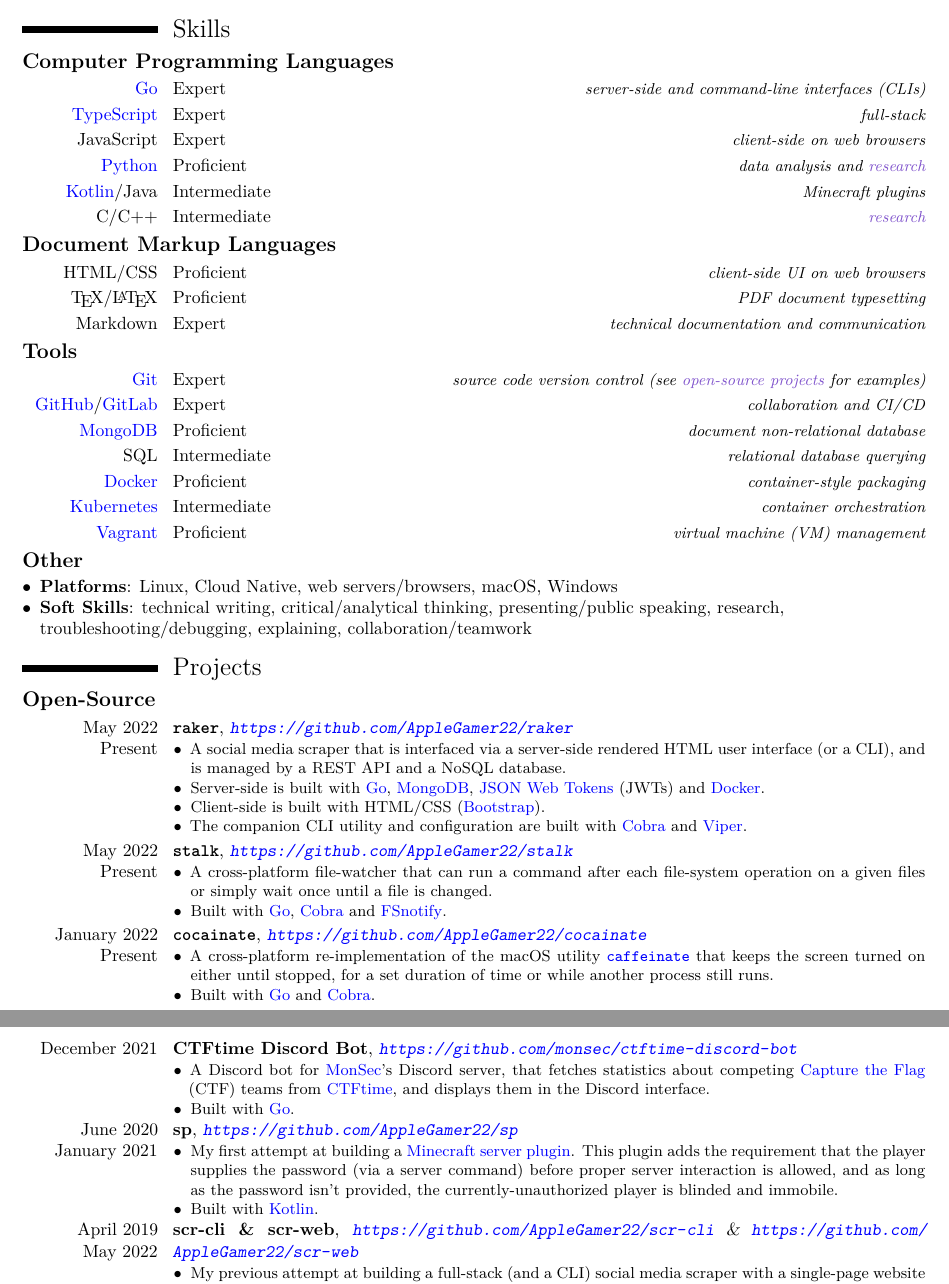
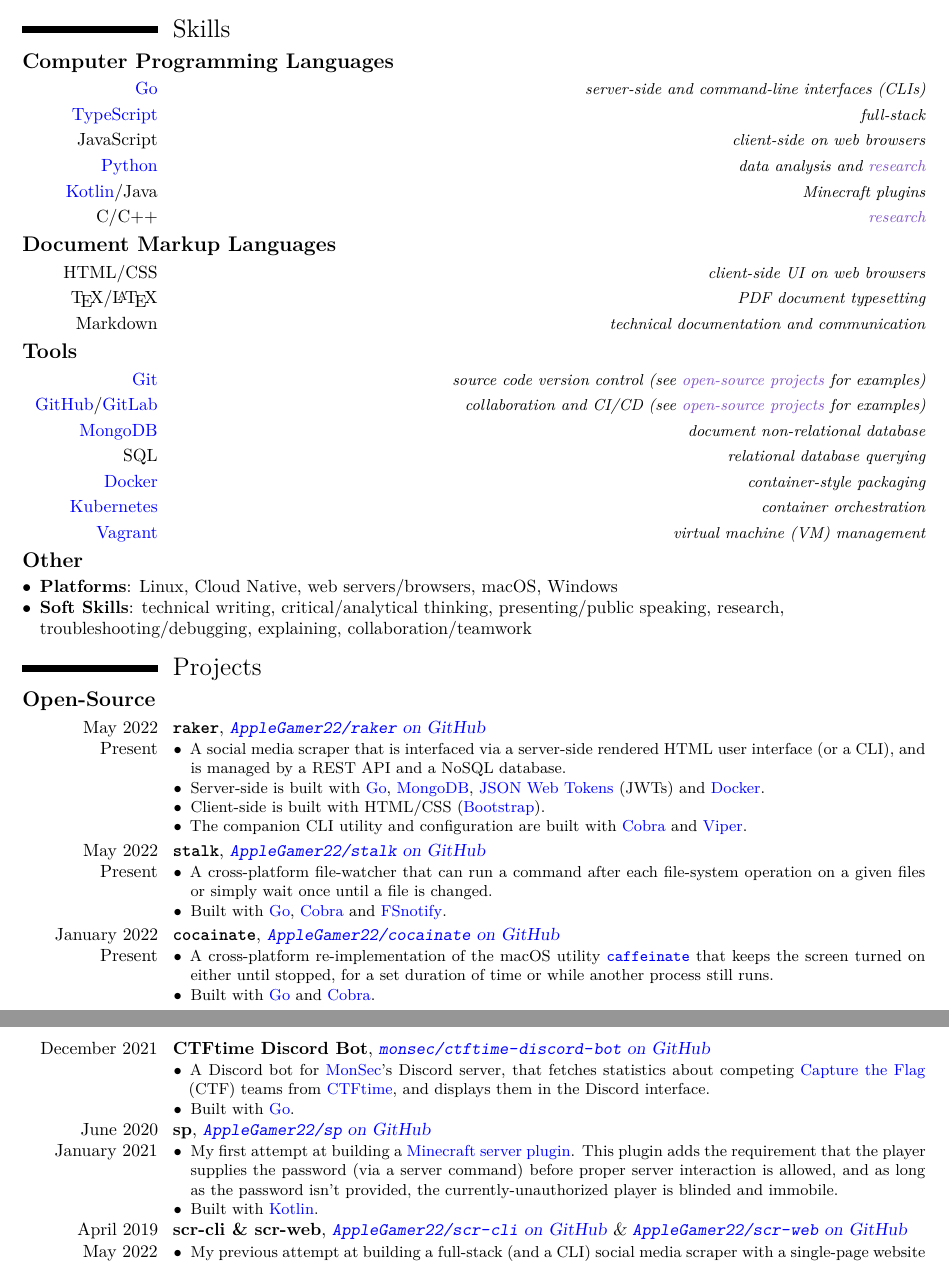
Before and after one commit to AppleGamer22/applegamer22.github.io, a LaTeX CV (cv.tex): two parts of pages 1 and 2 of 2, joined at a grey line, cut so that both start at the same text. Compiled offline with XeLaTeX.

Commit message:
removed skill ranking and url protocols

```diff
--- a/cv.tex
+++ b/cv.tex
@@ -17,6 +17,8 @@
 	\par\nobreak\addvspace{0.5ex}{\@afterheading}
 }% to avoid a pagebreak after the heading
 \makeatother
+
+\newcommand\ghurl[1]{\href{https://github.com/#1}{\nolinkurl{#1} on GitHub}}
 
 \renewcommand{\dateseparator}{-}
 \renewcommand{\labelitemi}{$\bullet$}
@@ -46,27 +48,27 @@
 
 	\section{Skills}
 	\subsection{Computer Programming Languages}
-	\cvitemwithcomment{\href{https://go.dev}{Go}}{Expert}{server-side and command-line interfaces (CLIs)}
-	\cvitemwithcomment{\href{https://typescriptlang.org}{TypeScript}}{Expert}{full-stack}
-	\cvitemwithcomment{JavaScript}{Expert}{client-side on web browsers}
-	\cvitemwithcomment{\href{https://python.org}{Python}}{Proficient}{data analysis and \hyperref[sec:research]{research}}
-	\cvitemwithcomment{\href{https://kotlinlang.org}{Kotlin}/Java}{Intermediate}{Minecraft plugins}
-	\cvitemwithcomment{C/C++}{Intermediate}{\hyperref[sec:research]{research}}
+	\cvitemwithcomment{\href{https://go.dev}{Go}}{}{server-side and command-line interfaces (CLIs)}
+	\cvitemwithcomment{\href{https://typescriptlang.org}{TypeScript}}{}{full-stack}
+	\cvitemwithcomment{JavaScript}{}{client-side on web browsers}
+	\cvitemwithcomment{\href{https://python.org}{Python}}{}{data analysis and \hyperref[sec:research]{research}}
+	\cvitemwithcomment{\href{https://kotlinlang.org}{Kotlin}/Java}{}{Minecraft plugins}
+	\cvitemwithcomment{C/C++}{}{\hyperref[sec:research]{research}}
 	\subsection{Document Markup Languages}
-	\cvitemwithcomment{HTML/CSS}{Proficient}{client-side UI on web browsers}
-	\cvitemwithcomment{\TeX/\LaTeX}{Proficient}{PDF document typesetting}
-	\cvitemwithcomment{Markdown}{Expert}{technical documentation and communication}
+	\cvitemwithcomment{HTML/CSS}{}{client-side UI on web browsers}
+	\cvitemwithcomment{\TeX/\LaTeX}{}{PDF document typesetting}
+	\cvitemwithcomment{Markdown}{}{technical documentation and communication}
 	% \subsection{Natural Languages}
 	% \cvitemwithcomment{English}{full professional proficiency}{}
 	% \cvitemwithcomment{Hebrew}{native or bilingual proficiency}{}
 	\subsection{Tools}
-	\cvitemwithcomment{\href{https://git-scm.com}{Git}}{Expert}{source code version control (see \hyperref[sec:open-source]{open-source projects} for examples)}
-	\cvitemwithcomment{\href{https://github.com}{GitHub}/\href{https://gitlab.com}{GitLab}}{Expert}{collaboration and CI/CD}
-	\cvitemwithcomment{\href{https://www.mongodb.com}{MongoDB}}{Proficient}{document non-relational database}
-	\cvitemwithcomment{SQL}{Intermediate}{relational database querying}
-	\cvitemwithcomment{\href{https://www.docker.com}{Docker}}{Proficient}{container-style packaging}
-	\cvitemwithcomment{\href{https://kubernetes.io}{Kubernetes}}{Intermediate}{container orchestration}
-	\cvitemwithcomment{\href{https://vagrantup.com}{Vagrant}}{Proficient}{virtual machine (VM) management}
+	\cvitemwithcomment{\href{https://git-scm.com}{Git}}{}{source code version control (see \hyperref[sec:open-source]{open-source projects} for examples)}
+	\cvitemwithcomment{\href{https://github.com}{GitHub}/\href{https://gitlab.com}{GitLab}}{}{collaboration and CI/CD (see \hyperref[sec:open-source]{open-source projects} for examples)}
+	\cvitemwithcomment{\href{https://www.mongodb.com}{MongoDB}}{}{document non-relational database}
+	\cvitemwithcomment{SQL}{}{relational database querying}
+	\cvitemwithcomment{\href{https://www.docker.com}{Docker}}{}{container-style packaging}
+	\cvitemwithcomment{\href{https://kubernetes.io}{Kubernetes}}{}{container orchestration}
+	\cvitemwithcomment{\href{https://vagrantup.com}{Vagrant}}{}{virtual machine (VM) management}
 	\subsection{Other}
 	\begin{itemize}
 		\item \textbf{Platforms}: Linux, Cloud Native, web servers/browsers, macOS, Windows
@@ -75,29 +77,29 @@
 
 	\section{Projects}
 	\subsection{Open-Source}\label{sec:open-source}
-	\cventry{May 2022 \\ Present}{\texttt{raker}}{\url{https://github.com/AppleGamer22/raker}}{}{}{\begin{itemize}
+	\cventry{May 2022 \\ Present}{\texttt{raker}}{\ghurl{AppleGamer22/raker}}{}{}{\begin{itemize}
 		\item A social media scraper that is interfaced via a server-side rendered HTML user interface (or a CLI), and is managed by a REST API and a NoSQL database.
 		\item Server-side is built with \href{https://go.dev}{Go}, \href{https://www.mongodb.com}{MongoDB}, \href{https://jwt.io}{JSON Web Tokens} (JWTs) and \href{https://www.docker.com}{Docker}.
 		\item Client-side is built with HTML/CSS (\href{https://getbootstrap.com}{Bootstrap}).
 		\item The companion CLI utility and configuration are built with \href{https://cobra.dev}{Cobra} and \href{https://github.com/spf13/viper}{Viper}.
 	\end{itemize}}
-	\cventry{May 2022 \\ Present}{\texttt{stalk}}{\url{https://github.com/AppleGamer22/stalk}}{}{}{\begin{itemize}
+	\cventry{May 2022 \\ Present}{\texttt{stalk}}{\ghurl{AppleGamer22/stalk}}{}{}{\begin{itemize}
 		\item A cross-platform file-watcher that can run a command after each file-system operation on a given files or simply wait once until a file is changed.
 		\item Built with \href{https://go.dev}{Go}, \href{https://cobra.dev}{Cobra} and \href{https://github.com/fsnotify/fsnotify}{FSnotify}.
 	\end{itemize}}
-	\cventry{January 2022 \\ Present}{\texttt{cocainate}}{\url{https://github.com/AppleGamer22/cocainate}}{}{}{\begin{itemize}
+	\cventry{January 2022 \\ Present}{\texttt{cocainate}}{\ghurl{AppleGamer22/cocainate}}{}{}{\begin{itemize}
 		\item A cross-platform re-implementation of the macOS utility \href{https://github.com/apple-oss-distributions/PowerManagement/tree/main/caffeinate}{\texttt{caffeinate}} that keeps the screen turned on either until stopped, for a set duration of time or while another process still runs.
 		\item Built with \href{https://go.dev}{Go} and \href{https://cobra.dev}{Cobra}.
 	\end{itemize}}
-	\cventry{December 2021}{CTFtime Discord Bot}{\url{https://github.com/monsec/ctftime-discord-bot}}{}{}{\begin{itemize}
+	\cventry{December 2021}{CTFtime Discord Bot}{\ghurl{monsec/ctftime-discord-bot}}{}{}{\begin{itemize}
 		\item A Discord bot for \href{https://monsec.io/contact/}{MonSec}'s Discord server, that fetches statistics about competing \href{https://en.wikipedia.org/wiki/Capture_the_flag_(cybersecurity)}{Capture the Flag} (CTF) teams from \href{https://ctftime.org}{CTFtime}, and displays them in the Discord interface.
 		\item Built with \href{https://go.dev}{Go}.
 	\end{itemize}}
-	\cventry{June 2020 \\ January 2021}{sp}{\url{https://github.com/AppleGamer22/sp}}{}{}{\begin{itemize}
+	\cventry{June 2020 \\ January 2021}{sp}{\ghurl{AppleGamer22/sp}}{}{}{\begin{itemize}
 		\item My first attempt at building a \href{https://papermc.io}{Minecraft server plugin}. This plugin adds the requirement that the player supplies the password (via a server command) before proper server interaction is allowed, and as long as the password isn't provided, the currently-unauthorized player is blinded and immobile.
 		\item Built with \href{https://kotlinlang.org}{Kotlin}.
 	\end{itemize}}
-	\cventry{April 2019 \\ May 2022}{scr-cli \& scr-web}{\url{https://github.com/AppleGamer22/scr-cli} \& \url{https://github.com/AppleGamer22/scr-web}}{}{}{\begin{itemize}
+	\cventry{April 2019 \\ May 2022}{scr-cli \& scr-web}{\ghurl{AppleGamer22/scr-cli} \& \ghurl{AppleGamer22/scr-web}}{}{}{\begin{itemize}
 		\item My previous attempt at building a full-stack (and a CLI) social media scraper with a single-page website framework and a RESTful server.
 		\item Server-side is built with \href{https://typescriptlang.org}{TypeScript} \& \href{https://nestjs.com}{Nest} (with a \href{https://nodejs.org}{Node.js} runtime) \href{https://www.mongodb.com}{MongoDB}, \href{https://jwt.io}{JSON Web Tokens} (JWTs) and \href{https://www.docker.com}{Docker}.
 		\item Client-side is built with \href{https://angular.io}{Angular} and \href{https://ionicframework.com}{Ionic}.
```
Also changed, not shown: content/posts/downunderctf/discord.md (+1 -1 lines), cv.tex (2 more changed lines), 2 other files.
